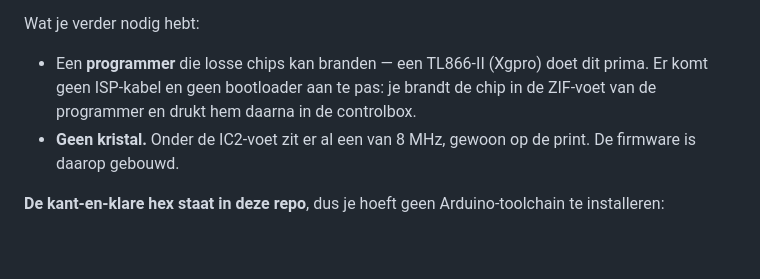
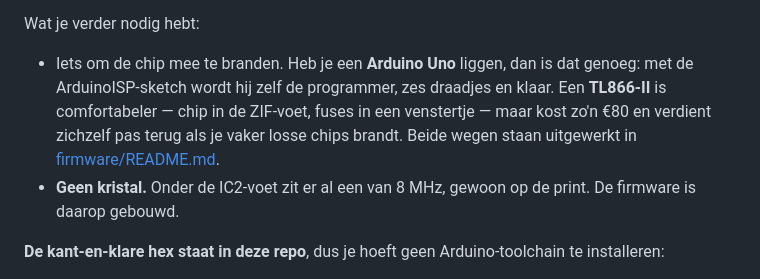
Before and after one commit to Aapjedotinfo/atlantic-aurea-esphome, a Markdown page: README.md, the part around the change. GitHub-like rendering; blank space fills up the shorter version.

```diff
--- a/README.md
+++ b/README.md
@@ -81,9 +81,12 @@ ATmega8, dus hij past rechtstreeks in de bestaande voet.
 
 Wat je verder nodig hebt:
 
-- Een **programmer** die losse chips kan branden — een TL866-II (Xgpro) doet dit
-  prima. Er komt geen ISP-kabel en geen bootloader aan te pas: je brandt de chip
-  in de ZIF-voet van de programmer en drukt hem daarna in de controlbox.
+- Iets om de chip mee te branden. Heb je een **Arduino Uno** liggen, dan is dat
+  genoeg: met de ArduinoISP-sketch wordt hij zelf de programmer, zes draadjes en
+  klaar. Een **TL866-II** is comfortabeler — chip in de ZIF-voet, fuses in een
+  venstertje — maar kost zo'n €80 en verdient zichzelf pas terug als je vaker
+  losse chips brandt. Beide wegen staan uitgewerkt in
+  [firmware/README.md](firmware/README.md).
 - **Geen kristal.** Onder de IC2-voet zit er al een van 8 MHz, gewoon op de
   print. De firmware is daarop gebouwd.
 
```
Also changed, not shown: firmware/README.md (+69 -0 lines).
